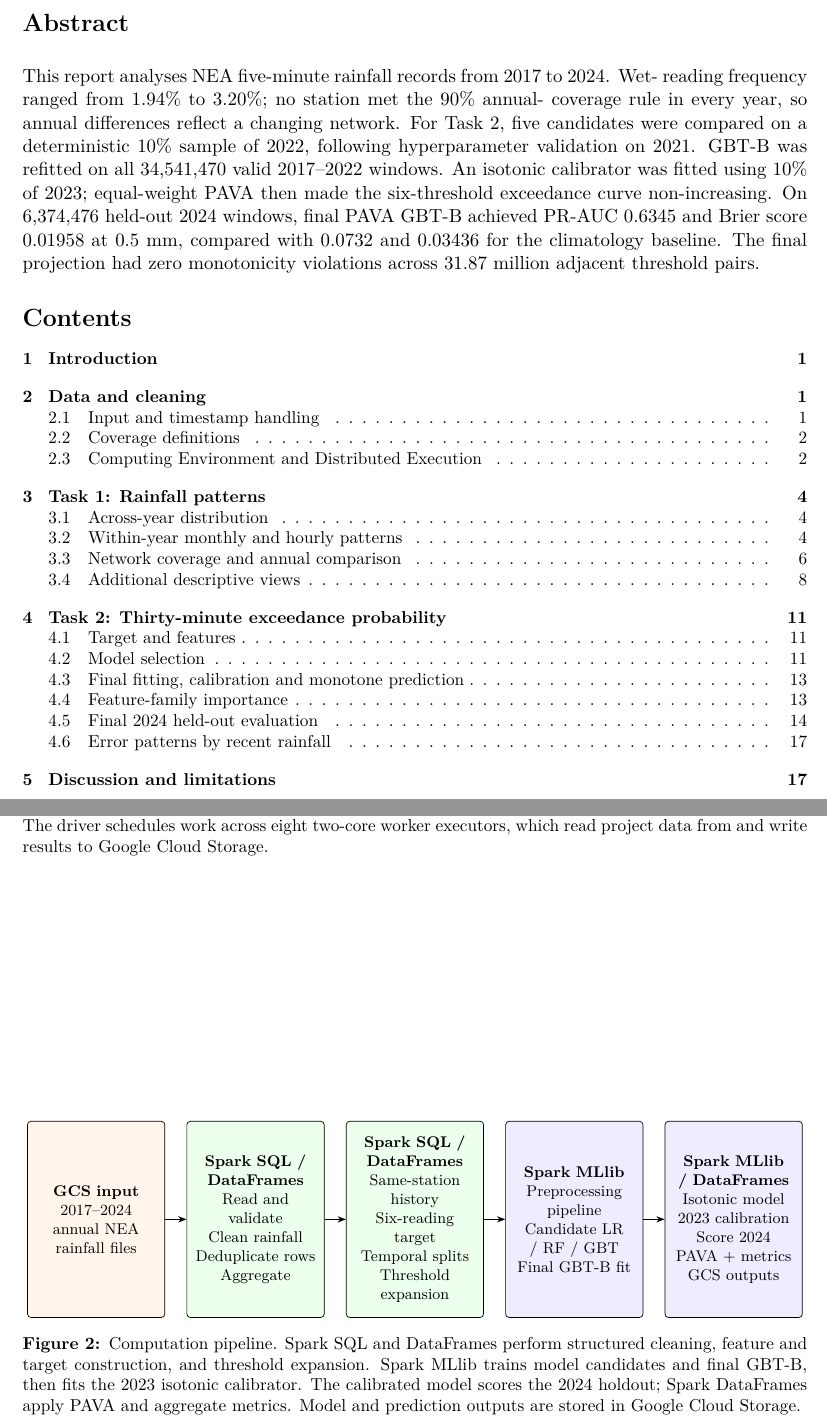
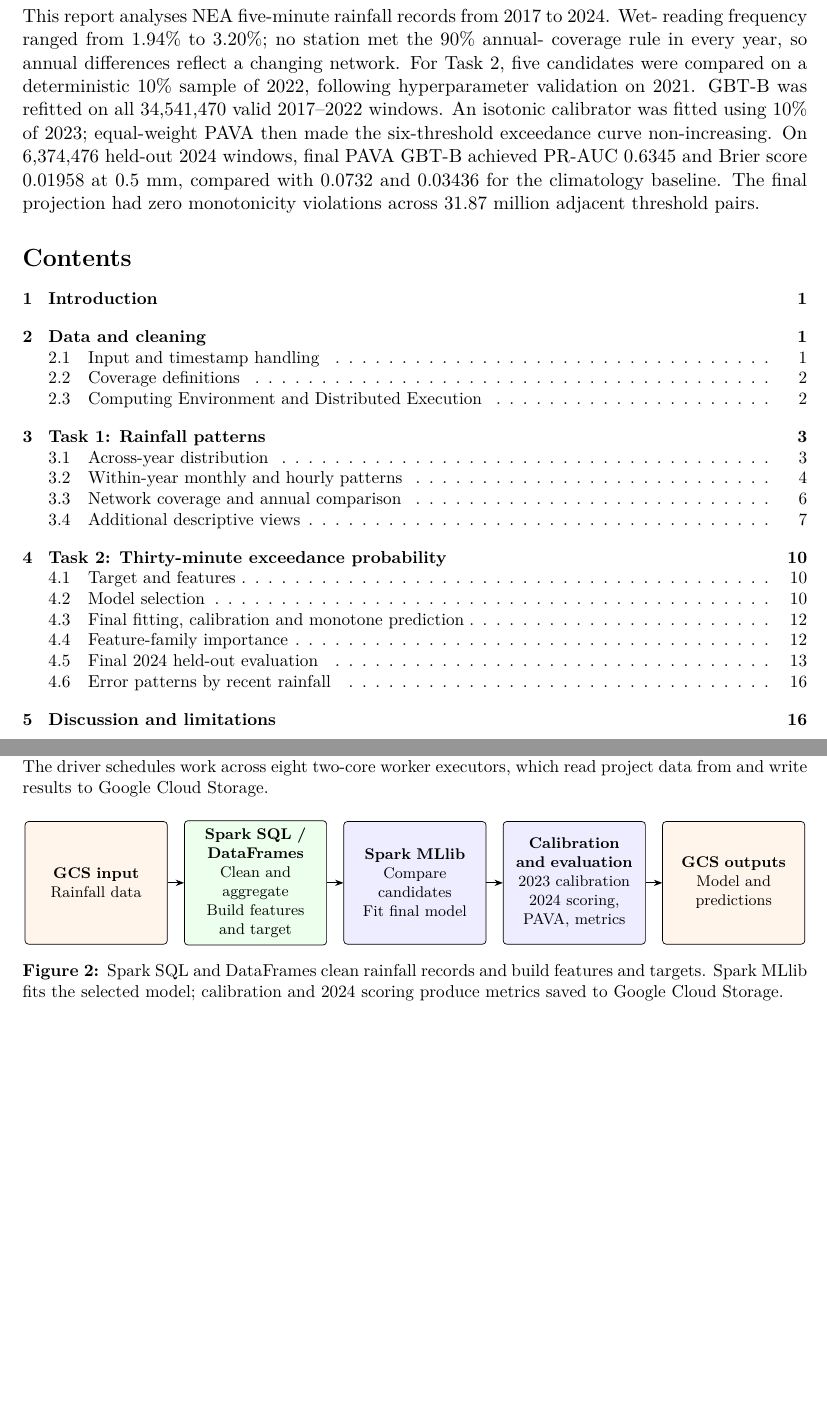
Before and after one commit to damminhtien/sg-rainfall-distributed-analysis-and-prediction, a LaTeX document (report/main.tex): two parts of pages 2 and 5 of 22 before the commit and two parts of pages 2 and 5 of 21 after it, joined at a grey line, cut at the place of the change, the shorter picture padded with empty space. Compiled offline with pdfLaTeX.

Commit message:
docs: simplify computation pipeline figure

```diff
--- a/report/main.tex
+++ b/report/main.tex
@@ -262,35 +262,32 @@ Storage.}
 \centering
 \begin{tikzpicture}[x=1mm,y=1mm,
   font=\footnotesize,
-  stage/.style={draw, rounded corners=2pt, align=center, text width=25mm,
-                minimum height=40mm, inner sep=1.5mm},
+  stage/.style={draw, rounded corners=2pt, align=center, text width=26mm,
+                minimum height=25mm, inner sep=1.5mm},
   source/.style={stage, fill=orange!8},
   structured/.style={stage, fill=green!7},
   learning/.style={stage, fill=blue!7},
   flow/.style={-{Stealth[length=1.7mm]}, semithick}
 ]
-  \node[source] (input) at (14,0)
-    {\textbf{GCS input}\\2017--2024 annual NEA rainfall files};
-  \node[structured] (clean) at (46.5,0)
-    {\textbf{Spark SQL / DataFrames}\\Read and validate\\Clean rainfall\\Deduplicate rows\\Aggregate};
-  \node[structured] (features) at (79,0)
-    {\textbf{Spark SQL / DataFrames}\\Same-station history\\Six-reading target\\Temporal splits\\Threshold expansion};
-  \node[learning] (fit) at (111.5,0)
-    {\textbf{Spark MLlib}\\Preprocessing pipeline\\Candidate LR / RF / GBT\\Final GBT-B fit};
-  \node[learning] (score) at (144,0)
-    {\textbf{Spark MLlib / DataFrames}\\Isotonic model\\2023 calibration\\Score 2024\\PAVA + metrics\\GCS outputs};
+  \node[source] (input) at (10,0)
+    {\textbf{GCS input}\\Rainfall data};
+  \node[structured] (process) at (42.5,0)
+    {\textbf{Spark SQL / DataFrames}\\Clean and aggregate\\Build features and target};
+  \node[learning] (fit) at (75,0)
+    {\textbf{Spark MLlib}\\Compare candidates\\Fit final model};
+  \node[learning] (evaluate) at (107.5,0)
+    {\textbf{Calibration and evaluation}\\2023 calibration\\2024 scoring, PAVA, metrics};
+  \node[source] (output) at (140,0)
+    {\textbf{GCS outputs}\\Model and predictions};
 
-  \draw[flow] (input.east) -- (clean.west);
-  \draw[flow] (clean.east) -- (features.west);
-  \draw[flow] (features.east) -- (fit.west);
-  \draw[flow] (fit.east) -- (score.west);
+  \draw[flow] (input.east) -- (process.west);
+  \draw[flow] (process.east) -- (fit.west);
+  \draw[flow] (fit.east) -- (evaluate.west);
+  \draw[flow] (evaluate.east) -- (output.west);
 \end{tikzpicture}
-\caption{Computation pipeline. Spark SQL and DataFrames perform structured
-cleaning, feature and target construction, and threshold expansion. Spark
-MLlib trains model candidates and final GBT-B, then fits the 2023 isotonic
-calibrator. The calibrated model scores the 2024 holdout; Spark DataFrames
-apply PAVA and aggregate metrics. Model and prediction outputs are stored in
-Google Cloud Storage.}
+\caption{Spark SQL and DataFrames clean rainfall records and build features and
+targets. Spark MLlib fits the selected model; calibration and 2024 scoring
+produce metrics saved to Google Cloud Storage.}
 \label{fig:computation-pipeline}
 \end{figure}
 \FloatBarrier
```
